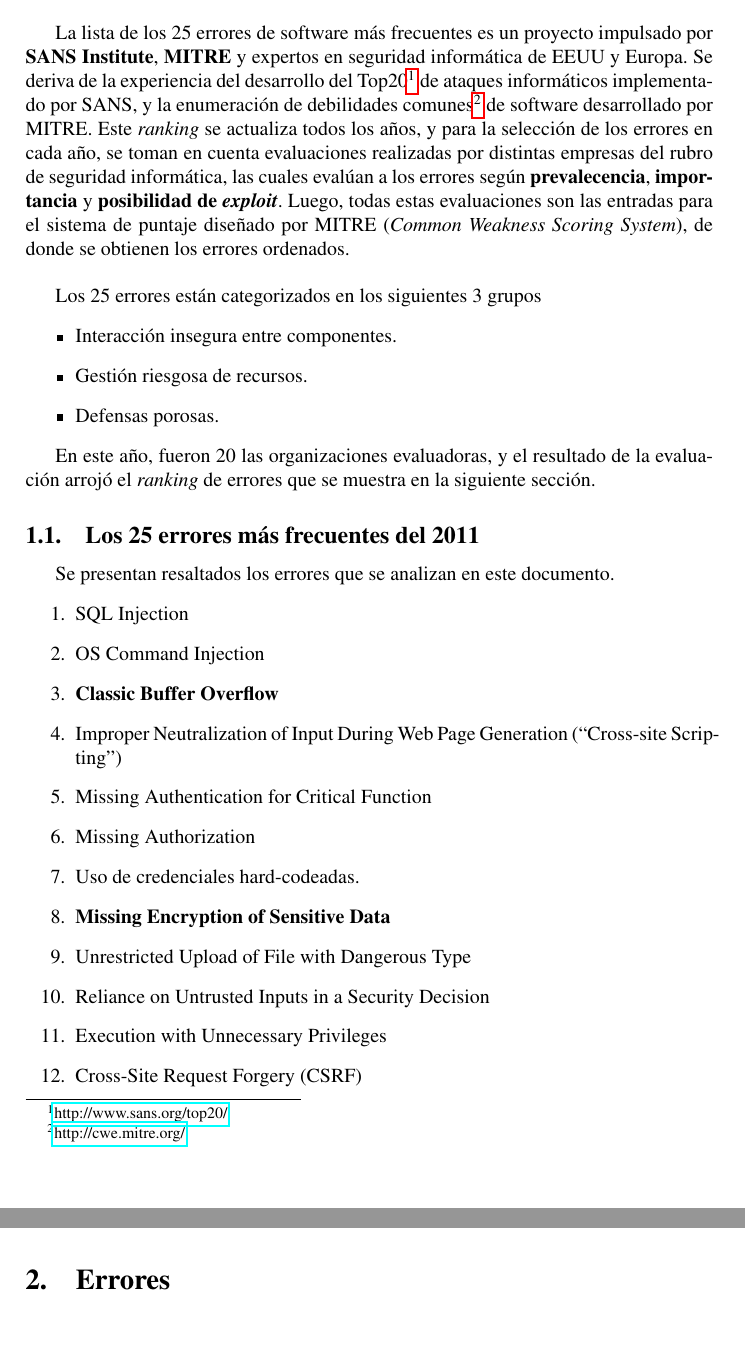
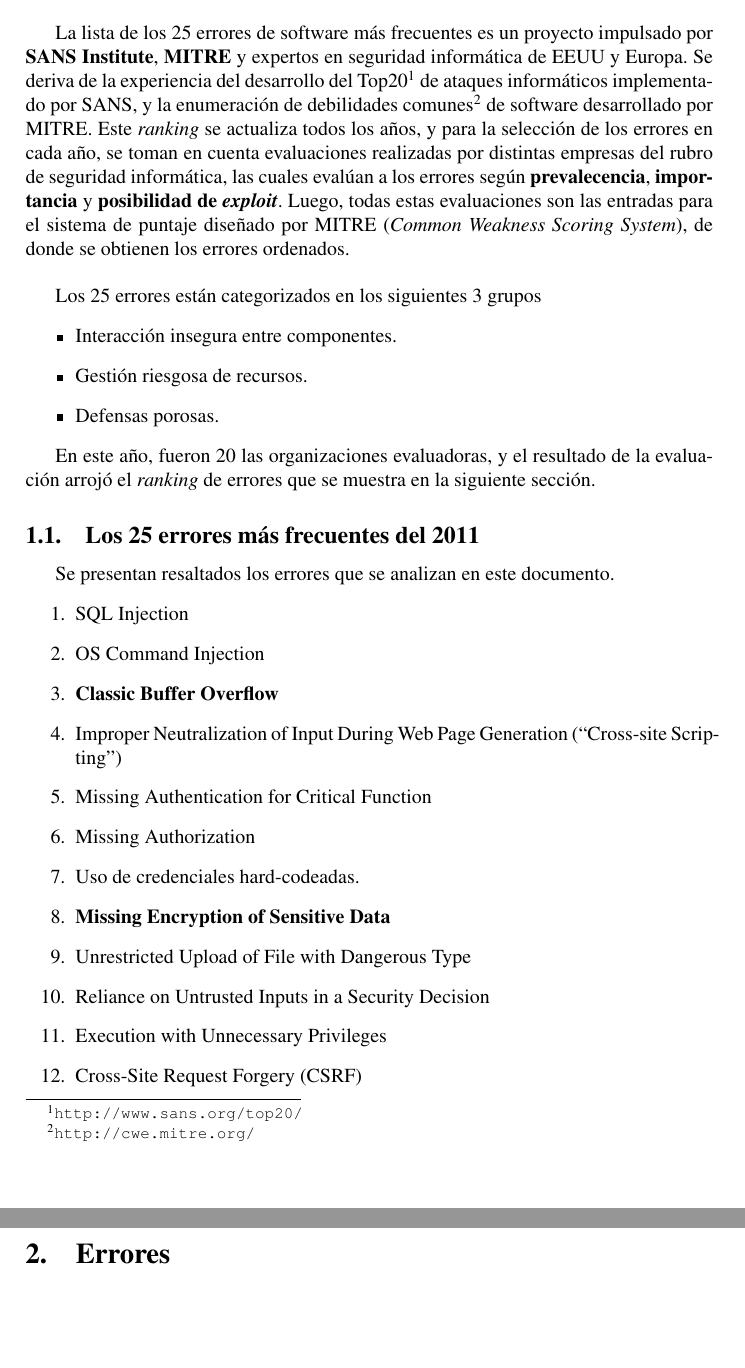
Before and after one commit to Gabrielconesa/cripto-2013-1c, a LaTeX document (TP1/report.tex): two parts of pages 2 and 3 of 5 before the commit and two parts of pages 2 and 4 of 6 after it, joined at a grey line, cut so that both start at the same text. Compiled offline with pdfLaTeX.

```diff
--- a/TP1/report.tex
+++ b/TP1/report.tex
@@ -22,8 +22,9 @@
 \usepackage{verbatim}
 \usepackage{moreverb}
 \usepackage{fancyvrb}
-\usepackage{hyperref}
+% \usepackage{hyperref}
 \usepackage{multirow}
+\usepackage{url}
 
 
 \begin{document}
@@ -62,8 +63,8 @@
 
 \section{Introducción}
 La lista de los 25 errores de software más frecuentes es un proyecto impulsado por \textbf{SANS Institute}, \textbf{MITRE} y expertos en seguridad informática de EEUU
-y Europa. Se deriva de la experiencia del desarrollo del Top20\footnote{\href{http://www.sans.org/top20/}{http://www.sans.org/top20/}} de ataques informáticos
-implementado por SANS, y la enumeración de debilidades comunes\footnote{\href{http://cwe.mitre.org/}{http://cwe.mitre.org/}} de software
+y Europa. Se deriva de la experiencia del desarrollo del Top20\footnote{\url{http://www.sans.org/top20/}} de ataques informáticos
+implementado por SANS, y la enumeración de debilidades comunes\footnote{\url{http://cwe.mitre.org/}} de software
 desarrollado por MITRE. Este \emph{ranking} se actualiza todos los años, y para la selección de los errores en cada año,
 se toman en cuenta evaluaciones realizadas por distintas empresas del rubro de seguridad informática, las cuales evalúan a
 los errores según \textbf{prevalecencia}, \textbf{importancia} y \textbf{posibilidad de \emph{exploit}}. Luego, todas estas
```
Also changed, not shown: TP1/report.tex (4 more changed lines).
